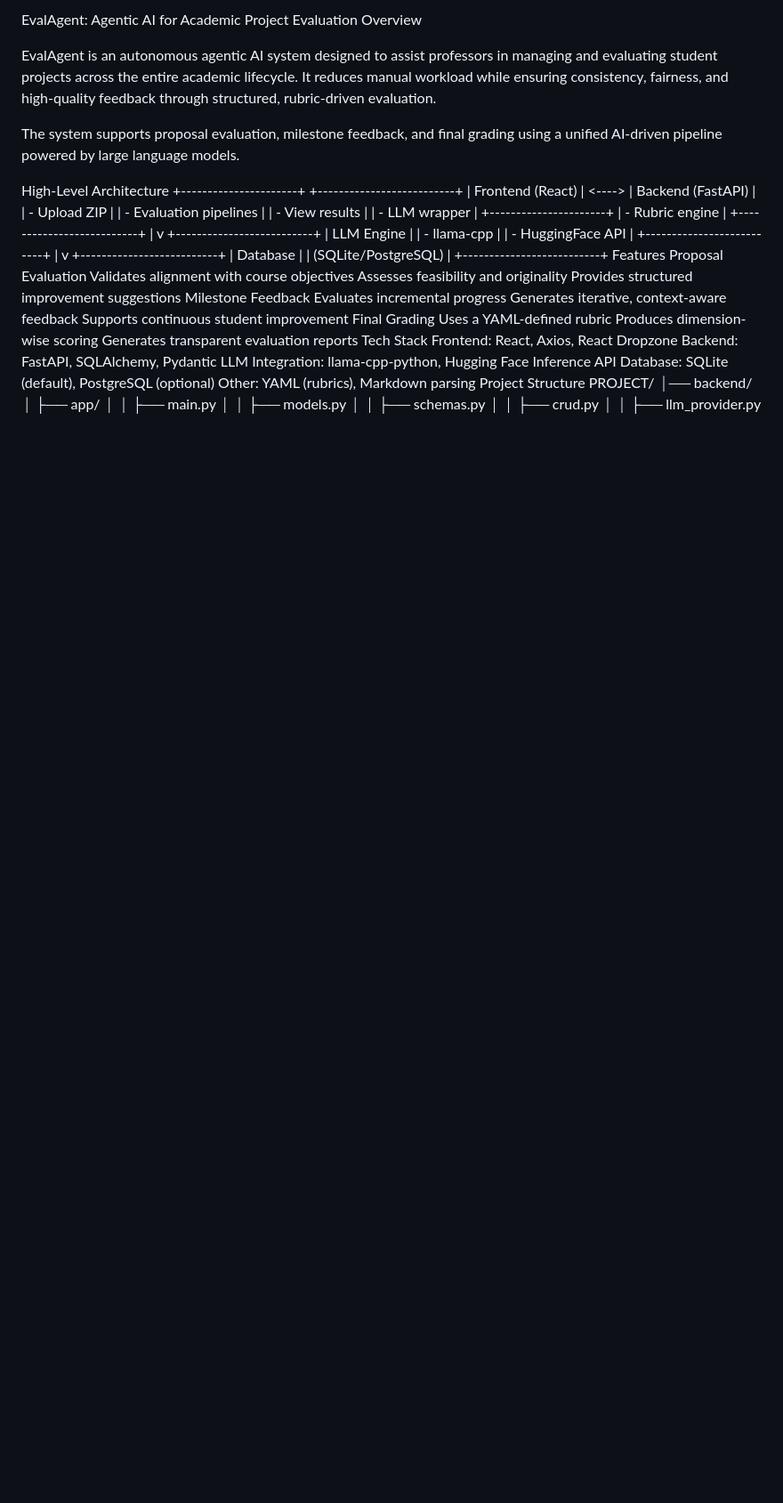
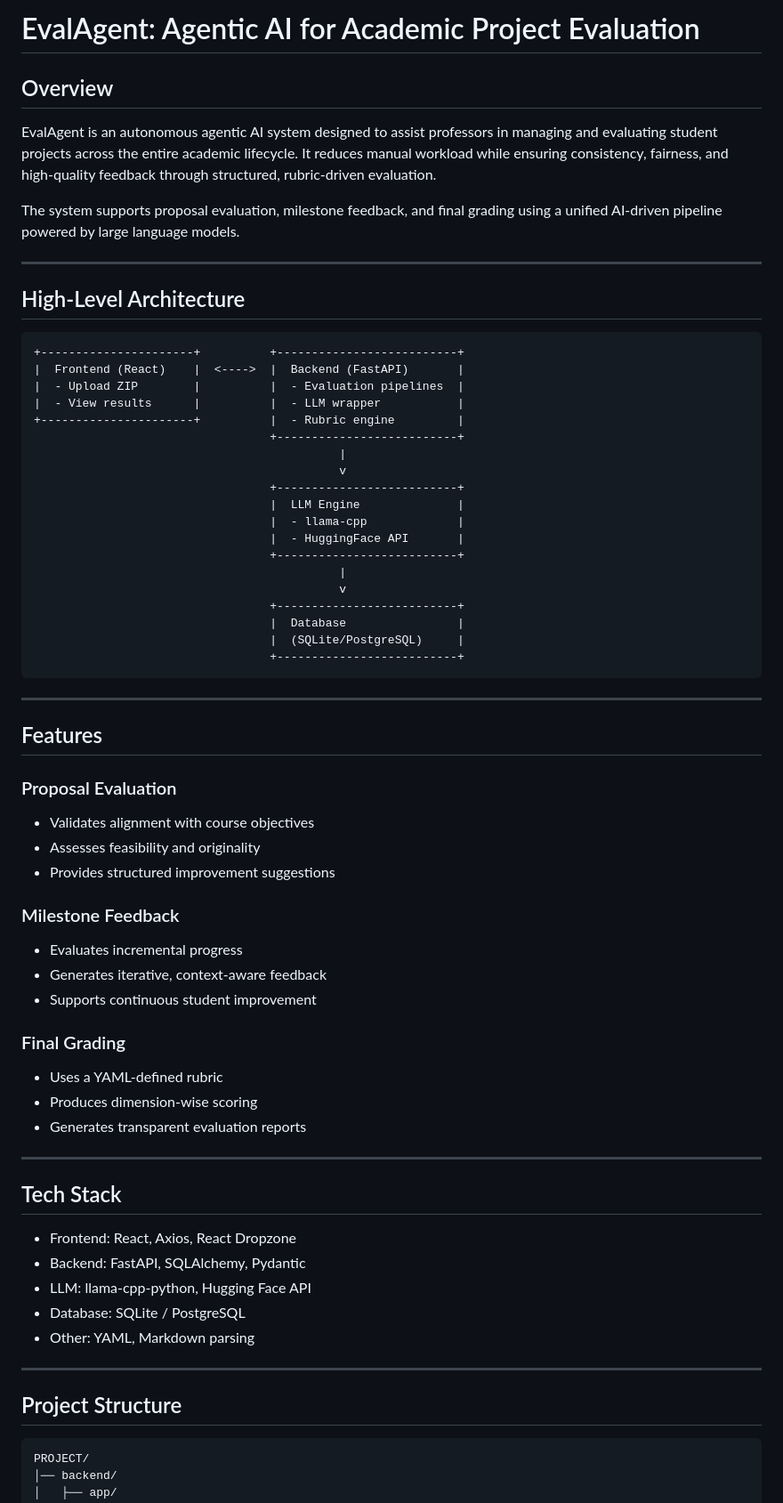
Before and after one commit to SaishaCodes/EvalAgent-Agentic-AI-for-Academic-Project-Evaluation, a Markdown page: README.md, the part around one of its changes. Shown at 89% size. Rendered like a GitHub page; blank space fills up the shorter version.

Commit message:
Revise README structure and content for clarity
Updated README.md to enhance structure and clarity, including sections for Overview, Features, Tech Stack, Environment Setup, and Workflow.

````diff
--- a/README.md
+++ b/README.md
@@ -1,11 +1,15 @@
-EvalAgent: Agentic AI for Academic Project Evaluation
-Overview
+# EvalAgent: Agentic AI for Academic Project Evaluation
 
+## Overview
 EvalAgent is an autonomous agentic AI system designed to assist professors in managing and evaluating student projects across the entire academic lifecycle. It reduces manual workload while ensuring consistency, fairness, and high-quality feedback through structured, rubric-driven evaluation.
 
 The system supports proposal evaluation, milestone feedback, and final grading using a unified AI-driven pipeline powered by large language models.
 
-High-Level Architecture
+---
+
+## High-Level Architecture
+
+```
 +----------------------+          +--------------------------+
 |  Frontend (React)    |  <---->  |  Backend (FastAPI)       |
 |  - Upload ZIP        |          |  - Evaluation pipelines  |
@@ -25,26 +29,42 @@ High-Level Architecture
                                   |  Database                |
                                   |  (SQLite/PostgreSQL)     |
                                   +--------------------------+
-Features
-Proposal Evaluation
-Validates alignment with course objectives
-Assesses feasibility and originality
-Provides structured improvement suggestions
-Milestone Feedback
-Evaluates incremental progress
-Generates iterative, context-aware feedback
-Supports continuous student improvement
-Final Grading
-Uses a YAML-defined rubric
-Produces dimension-wise scoring
-Generates transparent evaluation reports
-Tech Stack
-Frontend: React, Axios, React Dropzone
-Backend: FastAPI, SQLAlchemy, Pydantic
-LLM Integration: llama-cpp-python, Hugging Face Inference API
-Database: SQLite (default), PostgreSQL (optional)
-Other: YAML (rubrics), Markdown parsing
-Project Structure
+```
+
+---
+
+## Features
+
+### Proposal Evaluation
+- Validates alignment with course objectives
+- Assesses feasibility and originality
+- Provides structured improvement suggestions
+
+### Milestone Feedback
+- Evaluates incremental progress
+- Generates iterative, context-aware feedback
+- Supports continuous student improvement
+
+### Final Grading
+- Uses a YAML-defined rubric
+- Produces dimension-wise scoring
+- Generates transparent evaluation reports
+
+---
+
+## Tech Stack
+
+- Frontend: React, Axios, React Dropzone
+- Backend: FastAPI, SQLAlchemy, Pydantic
+- LLM: llama-cpp-python, Hugging Face API
+- Database: SQLite / PostgreSQL
+- Other: YAML, Markdown parsing
+
+---
+
+## Project Structure
+
+```
 PROJECT/
 │── backend/
 │   ├── app/
````
Also changed, not shown: other parts of README.md (+66 -69 lines).
